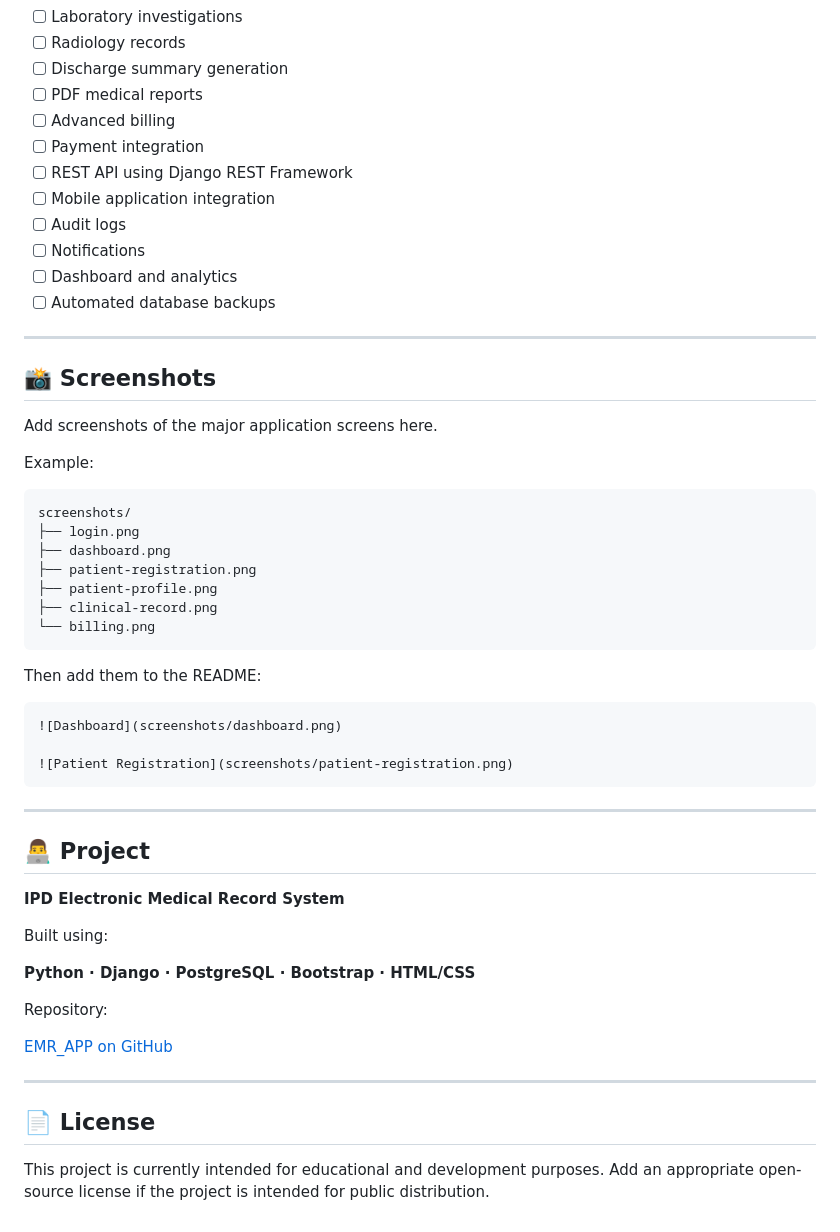
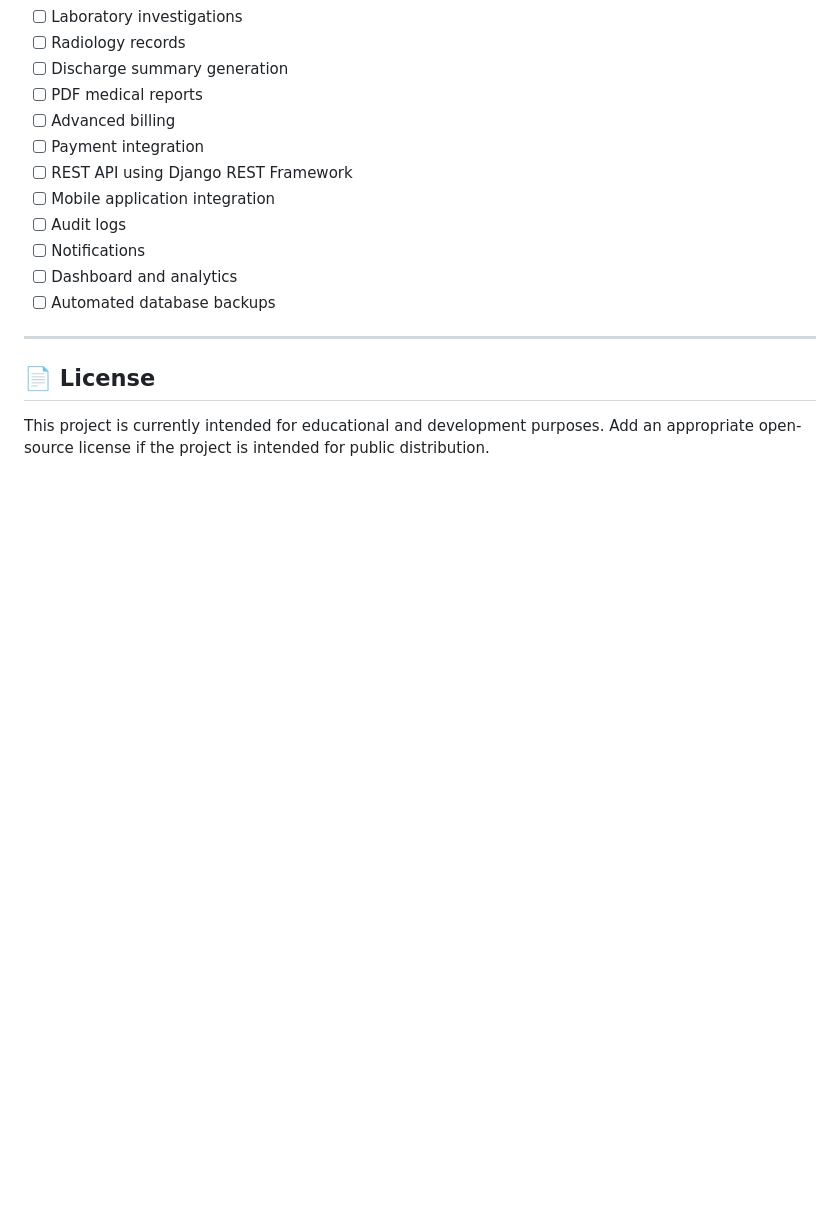
Before and after one commit to Decodeme007/EMR_APP, a Markdown page: README.md, the part around the change. GitHub-like rendering; blank space fills up the shorter version.

Commit message:
Remove screenshots and project information from README
Removed the screenshots section and project details from the README.

````diff
--- a/README.md
+++ b/README.md
@@ -412,45 +412,7 @@ Planned/possible improvements include:
 
 ---
 
-## 📸 Screenshots
 
-Add screenshots of the major application screens here.
-
-Example:
-
-```text
-screenshots/
-├── login.png
-├── dashboard.png
-├── patient-registration.png
-├── patient-profile.png
-├── clinical-record.png
-└── billing.png
-```
-
-Then add them to the README:
-
-```markdown
-![Dashboard](screenshots/dashboard.png)
-
-![Patient Registration](screenshots/patient-registration.png)
-```
-
----
-
-## 👨‍💻 Project
-
-**IPD Electronic Medical Record System**
-
-Built using:
-
-**Python · Django · PostgreSQL · Bootstrap · HTML/CSS**
-
-Repository:
-
-[EMR_APP on GitHub](https://github.com/Decodeme007/EMR_APP?utm_source=chatgpt.com)
-
----
 
 ## 📄 License
 
````
